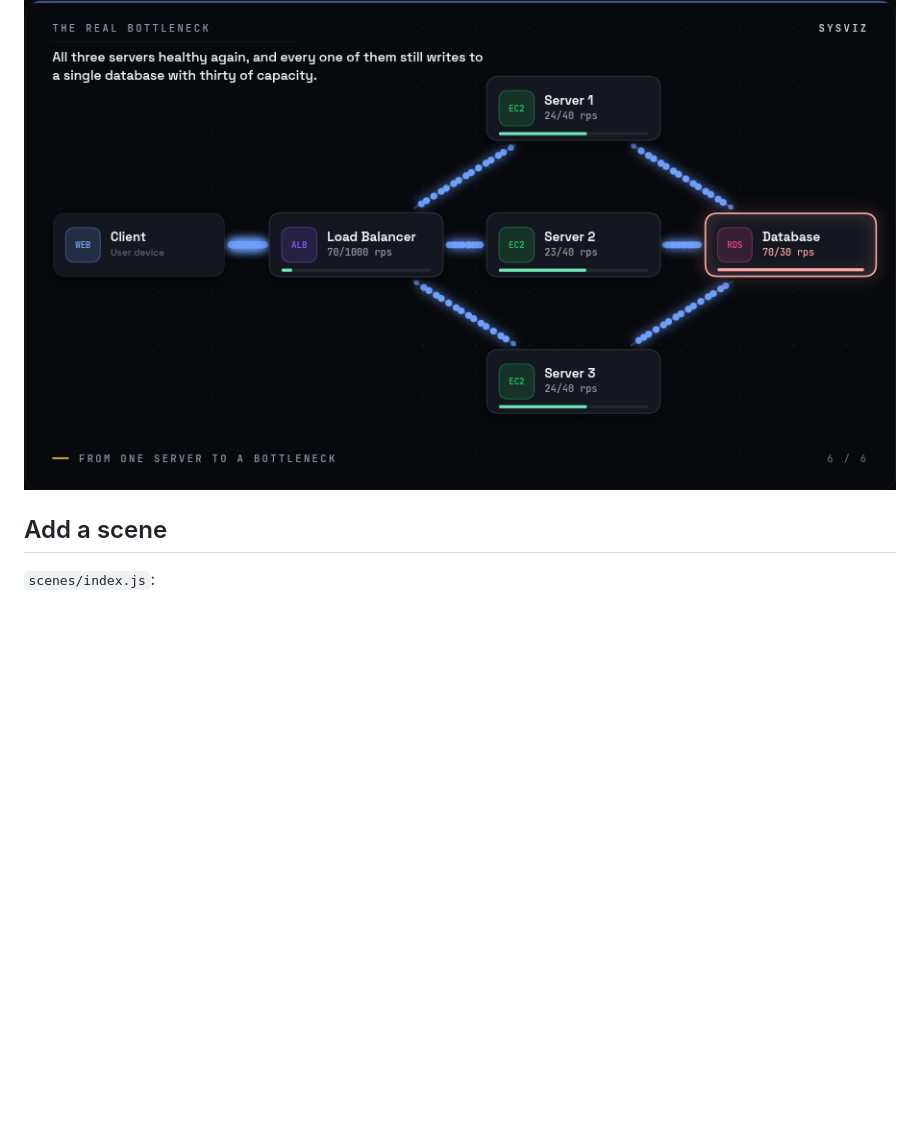
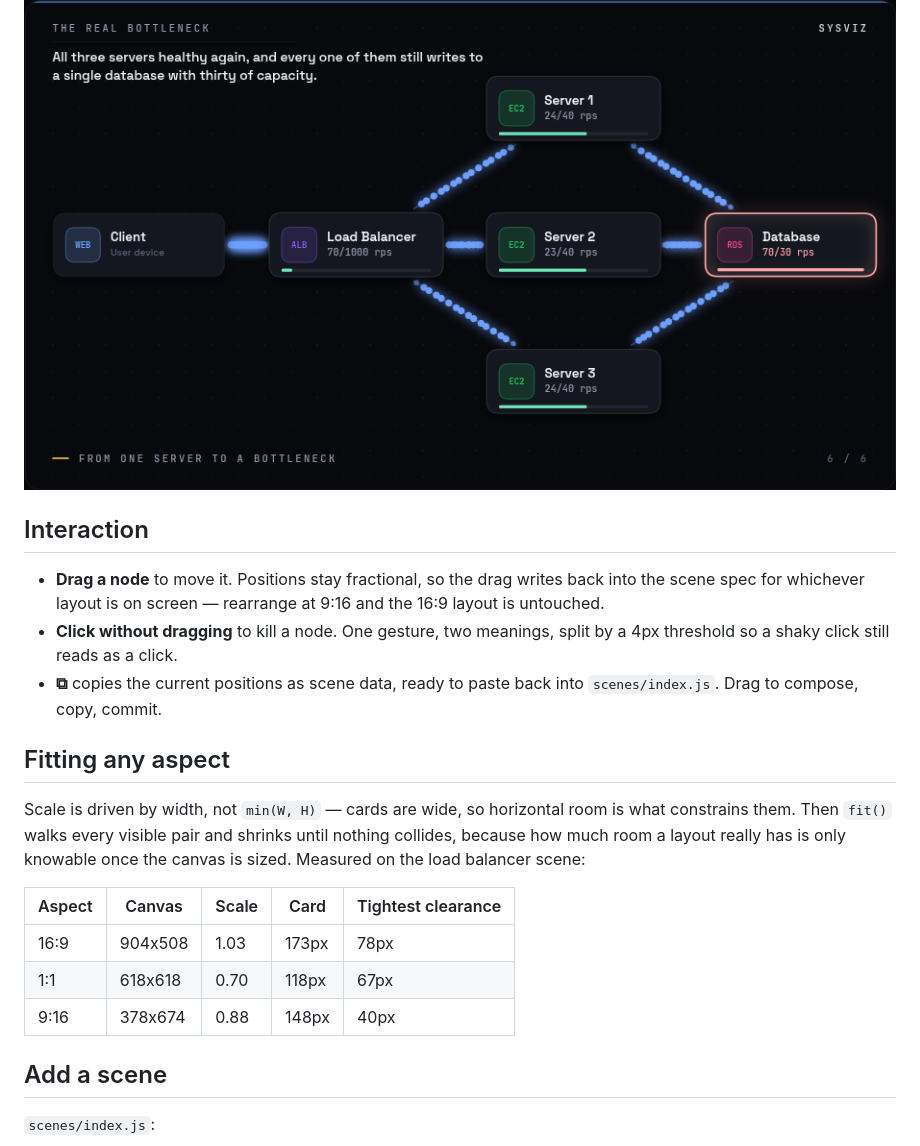
Before and after one commit to XnoahR/Visualisazcy, a Markdown page: README.md, the part around the change. Rendered like a GitHub page; blank space fills up the shorter version.

Commit message:
Document dragging and the aspect-fitting pass

```diff
--- a/README.md
+++ b/README.md
@@ -108,6 +108,29 @@ See `scaleStory` in `scenes/index.js` for a six-step example.
 
 ![timeline](docs/timeline.png)
 
+## Interaction
+
+- **Drag a node** to move it. Positions stay fractional, so the drag writes back
+  into the scene spec for whichever layout is on screen — rearrange at 9:16 and
+  the 16:9 layout is untouched.
+- **Click without dragging** to kill a node. One gesture, two meanings, split by
+  a 4px threshold so a shaky click still reads as a click.
+- **⧉** copies the current positions as scene data, ready to paste back into
+  `scenes/index.js`. Drag to compose, copy, commit.
+
+## Fitting any aspect
+
+Scale is driven by width, not `min(W, H)` — cards are wide, so horizontal room is
+what constrains them. Then `fit()` walks every visible pair and shrinks until
+nothing collides, because how much room a layout really has is only knowable once
+the canvas is sized. Measured on the load balancer scene:
+
+| Aspect | Canvas | Scale | Card | Tightest clearance |
+|---|---|---|---|---|
+| 16:9 | 904x508 | 1.03 | 173px | 78px |
+| 1:1  | 618x618 | 0.70 | 118px | 67px |
+| 9:16 | 378x674 | 0.88 | 148px | 40px |
+
 ## Add a scene
 
 `scenes/index.js`:
```
